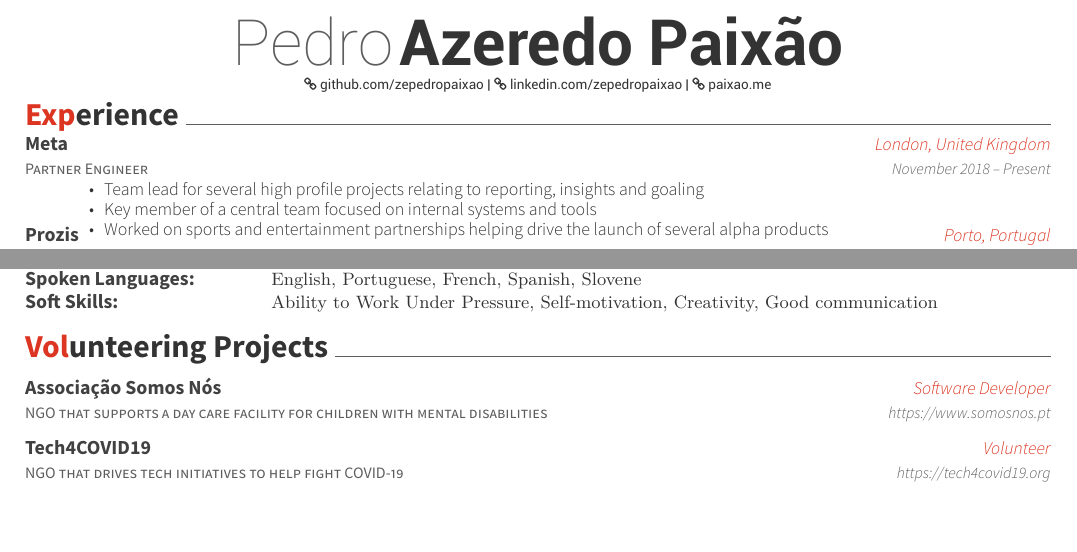
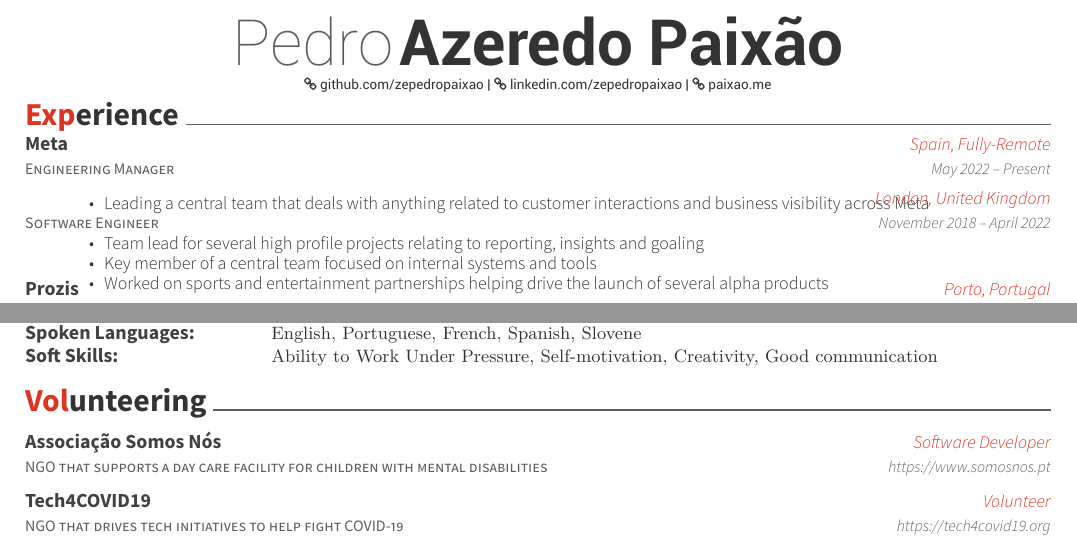
Before and after one commit to zepedropaixao/tex-resume, a LaTeX CV (resume.tex): two parts of the page, joined at a grey line, cut so that both start at the same text, the shorter picture padded with empty space. Compiled offline with XeLaTeX.

Commit message:
update CV

```diff
--- a/resume.tex
+++ b/resume.tex
@@ -58,11 +58,23 @@
 \begin{cventries}
 
 \vspace{-2mm}
+
+\cventry
+	{Engineering Manager}
+	{Meta}
+	{Spain, Fully-Remote}
+	{May 2022 – Present}
+	{\begin{cvitems}
+		\item {Leading a central team that deals with anything related to customer interactions and business visibility across Meta}
+	\end{cvitems}}
+
+
+	\vspace{-6mm}
 	\cventry
-	{Partner Engineer}
-	{Meta}
+	{Software Engineer}
+	{}
 	{London, United Kingdom}
-	{November 2018 – Present}
+	{November 2018 – April 2022}
 	{\begin{cvitems}
 		\item {Team lead for several high profile projects relating to reporting, insights and goaling}
 		\item {Key member of a central team focused on internal systems and tools}
@@ -165,7 +177,7 @@
 \end{cventries}
 
 \vspace{-10mm}
-\cvsection{Volunteering Projects}
+\cvsection{Volunteering}
 \begin{cventries}
  	\cventry
 	{NGO that supports a day care facility for children with mental disabilities}
```
Also changed, not shown: resume.pdf, 1 other file.
